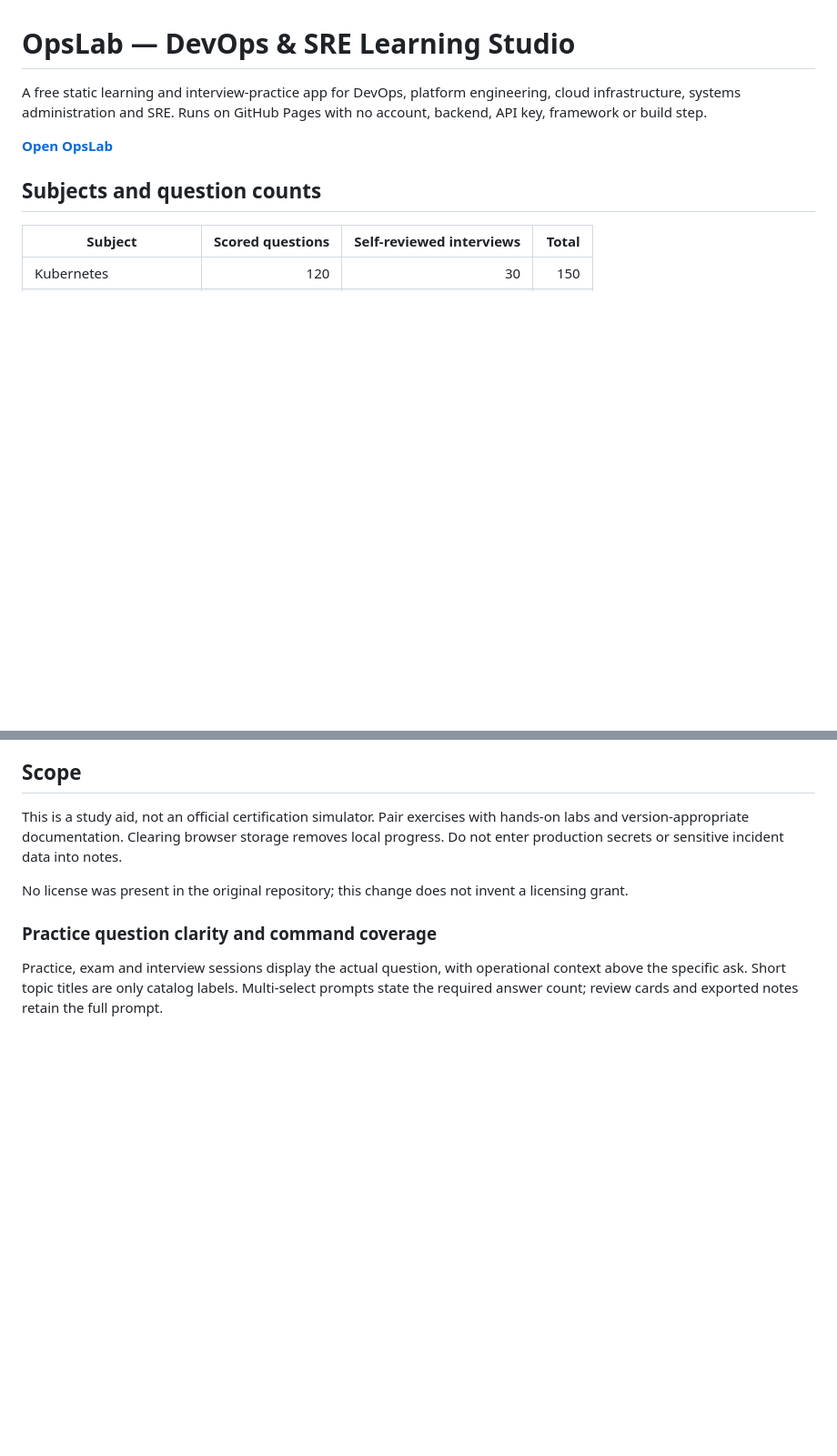
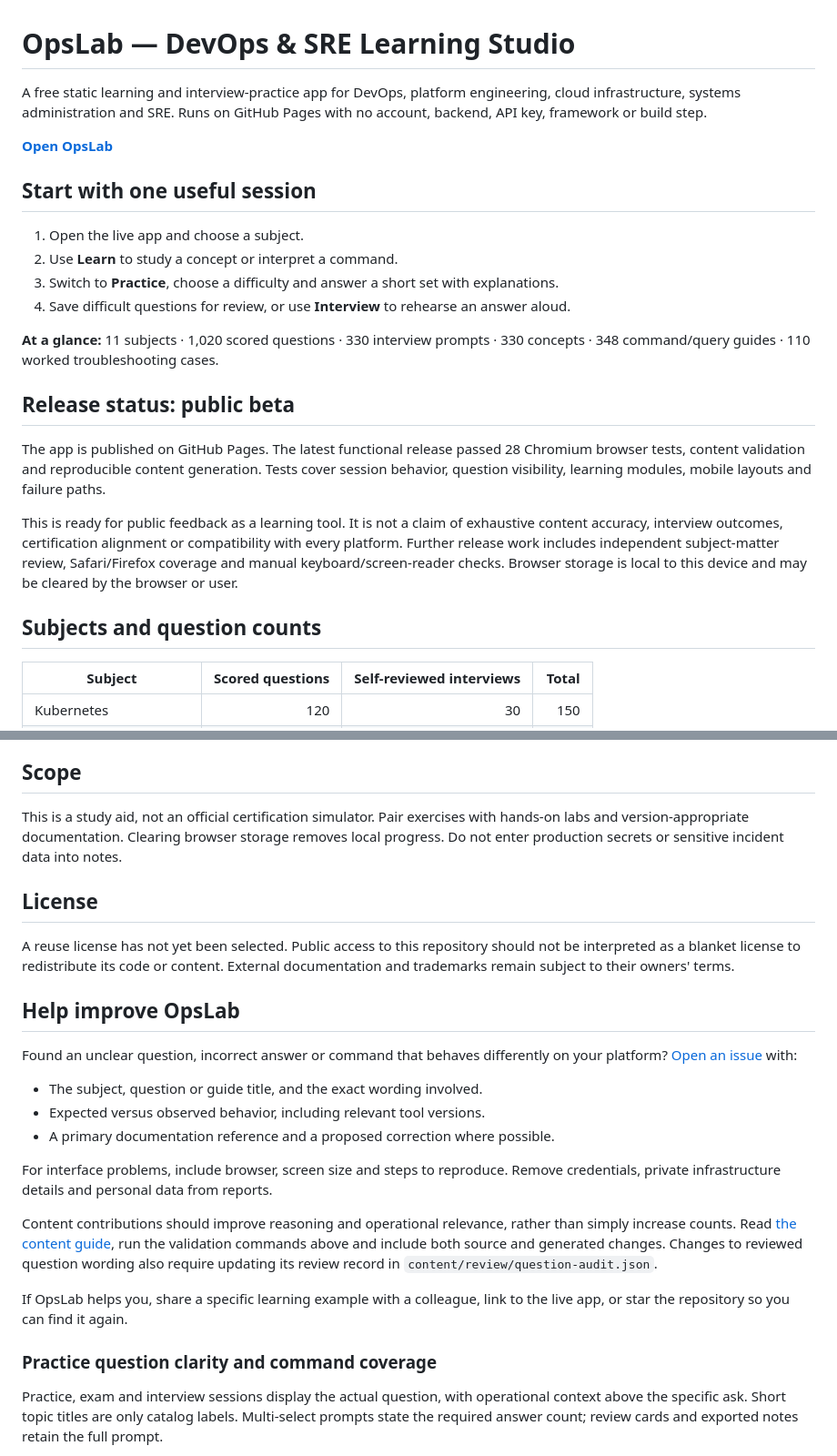
Before and after one commit to skkc2/devops-interview-quiz, a Markdown page: README.md, 2 parts joined by grey strips. Shown at 91% size. GitHub-like rendering; blank space fills up the shorter version.

Commit message:
Document public beta readiness, getting started and contribution guidance

```diff
--- a/README.md
+++ b/README.md
@@ -3,6 +3,21 @@
 A free static learning and interview-practice app for DevOps, platform engineering, cloud infrastructure, systems administration and SRE. Runs on GitHub Pages with no account, backend, API key, framework or build step.
 
 **[Open OpsLab](https://skkc2.github.io/devops-interview-quiz/)**
+
+## Start with one useful session
+
+1. Open the live app and choose a subject.
+2. Use **Learn** to study a concept or interpret a command.
+3. Switch to **Practice**, choose a difficulty and answer a short set with explanations.
+4. Save difficult questions for review, or use **Interview** to rehearse an answer aloud.
+
+**At a glance:** 11 subjects · 1,020 scored questions · 330 interview prompts · 330 concepts · 348 command/query guides · 110 worked troubleshooting cases.
+
+## Release status: public beta
+
+The app is published on GitHub Pages. The latest functional release passed 28 Chromium browser tests, content validation and reproducible content generation. Tests cover session behavior, question visibility, learning modules, mobile layouts and failure paths.
+
+This is ready for public feedback as a learning tool. It is not a claim of exhaustive content accuracy, interview outcomes, certification alignment or compatibility with every platform. Further release work includes independent subject-matter review, Safari/Firefox coverage and manual keyboard/screen-reader checks. Browser storage is local to this device and may be cleared by the browser or user.
 
 ## Subjects and question counts
 
@@ -102,7 +117,23 @@ The expected site is https://skkc2.github.io/devops-interview-quiz/. Use the dep
 
 This is a study aid, not an official certification simulator. Pair exercises with hands-on labs and version-appropriate documentation. Clearing browser storage removes local progress. Do not enter production secrets or sensitive incident data into notes.
 
-No license was present in the original repository; this change does not invent a licensing grant.
+## License
+
+A reuse license has not yet been selected. Public access to this repository should not be interpreted as a blanket license to redistribute its code or content. External documentation and trademarks remain subject to their owners' terms.
+
+## Help improve OpsLab
+
+Found an unclear question, incorrect answer or command that behaves differently on your platform? [Open an issue](https://github.com/skkc2/devops-interview-quiz/issues/new) with:
+
+- The subject, question or guide title, and the exact wording involved.
+- Expected versus observed behavior, including relevant tool versions.
+- A primary documentation reference and a proposed correction where possible.
+
+For interface problems, include browser, screen size and steps to reproduce. Remove credentials, private infrastructure details and personal data from reports.
+
+Content contributions should improve reasoning and operational relevance, rather than simply increase counts. Read [the content guide](content/README.md), run the validation commands above and include both source and generated changes. Changes to reviewed question wording also require updating its review record in `content/review/question-audit.json`.
+
+If OpsLab helps you, share a specific learning example with a colleague, link to the live app, or star the repository so you can find it again.
 
 ### Practice question clarity and command coverage
 
```
